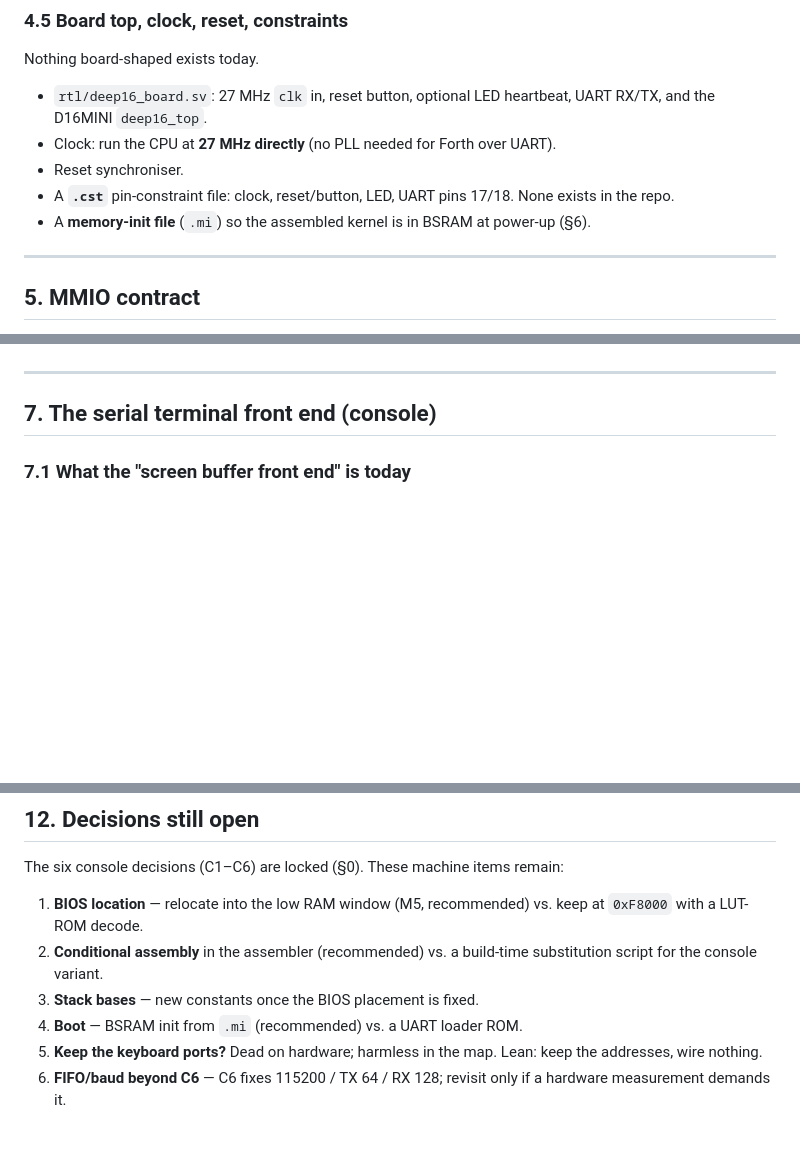
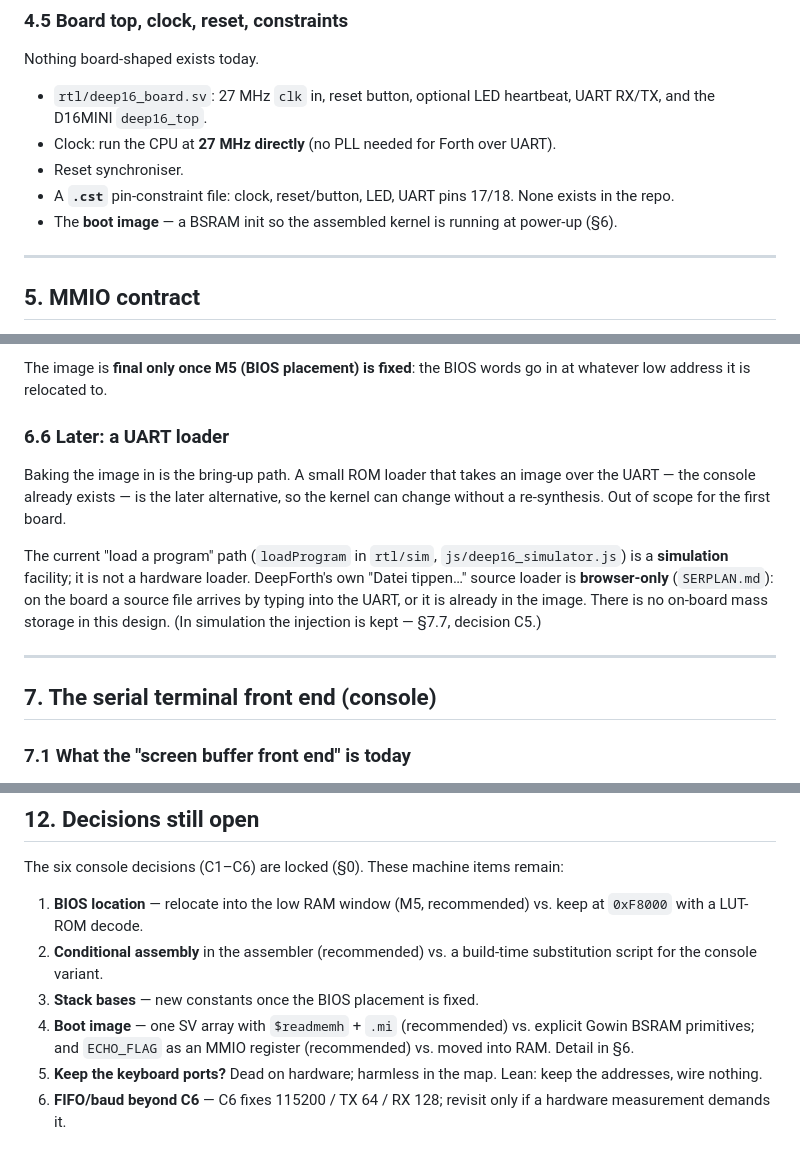
Before and after one commit to olfp/Deep16, a Markdown page: D16MINI.md, 3 parts joined by grey strips. Drawn GitHub-style; blank space fills up the shorter version.

```diff
--- a/D16MINI.md
+++ b/D16MINI.md
@@ -236,8 +236,8 @@ Nothing board-shaped exists today.
 - Reset synchroniser.
 - A **`.cst`** pin-constraint file: clock, reset/button, LED, UART pins 17/18.
   None exists in the repo.
-- A **memory-init file** (`.mi`) so the assembled kernel is in BSRAM at power-up
-  (§6).
+- The **boot image** — a BSRAM init so the assembled kernel is running at
+  power-up (§6).
 
 ---
 
@@ -282,3 +353,18 @@ The kernel image must be in BSRAM when the FPGA configures.
+The image is **final only once M5 (BIOS placement) is fixed**: the BIOS words go
+in at whatever low address it is relocated to.
+
+### 6.6 Later: a UART loader
+
+Baking the image in is the bring-up path. A small ROM loader that takes an image
+over the UART — the console already exists — is the later alternative, so the
+kernel can change without a re-synthesis. Out of scope for the first board.
+
+The current "load a program" path (`loadProgram` in `rtl/sim`,
+`js/deep16_simulator.js`) is a **simulation** facility; it is not a hardware
+loader. DeepForth's own "Datei tippen…" source loader is **browser-only**
+(`SERPLAN.md`): on the board a source file arrives by typing into the UART, or it
+is already in the image. There is no on-board mass storage in this design. (In
+simulation the injection is kept — §7.7, decision C5.)
 
 ---
 
@@ -591,7 +677,9 @@ The six console decisions (C1–C6) are locked (§0). These machine items remain
 2. **Conditional assembly** in the assembler (recommended) vs. a build-time
    substitution script for the console variant.
 3. **Stack bases** — new constants once the BIOS placement is fixed.
-4. **Boot** — BSRAM init from `.mi` (recommended) vs. a UART loader ROM.
+4. **Boot image** — one SV array with `$readmemh` + `.mi` (recommended) vs.
+   explicit Gowin BSRAM primitives; and `ECHO_FLAG` as an MMIO register
+   (recommended) vs. moved into RAM. Detail in §6.
 5. **Keep the keyboard ports?** Dead on hardware; harmless in the map. Lean: keep
    the addresses, wire nothing.
 6. **FIFO/baud beyond C6** — C6 fixes 115200 / TX 64 / RX 128; revisit only if a
```
Also changed, not shown: other parts of D16MINI.md (+83 -12 lines).
